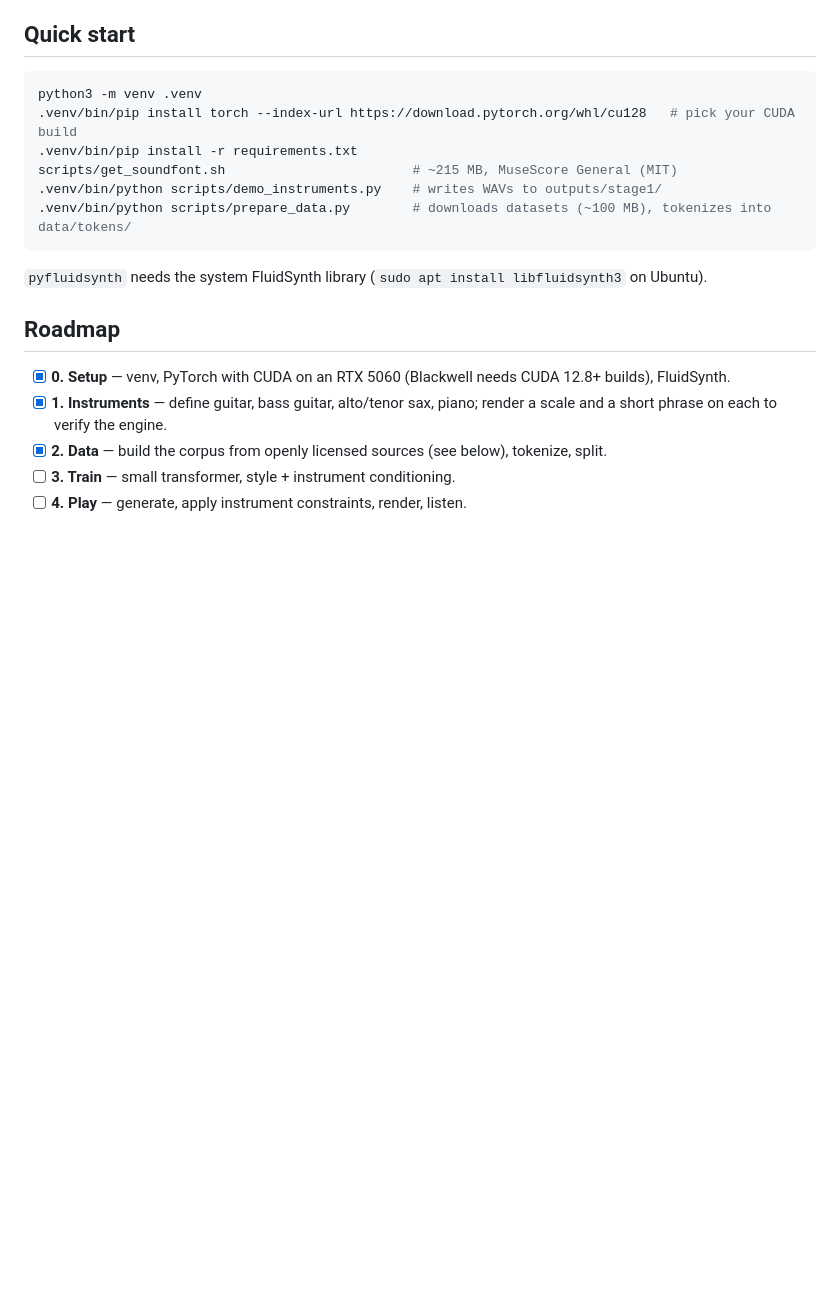
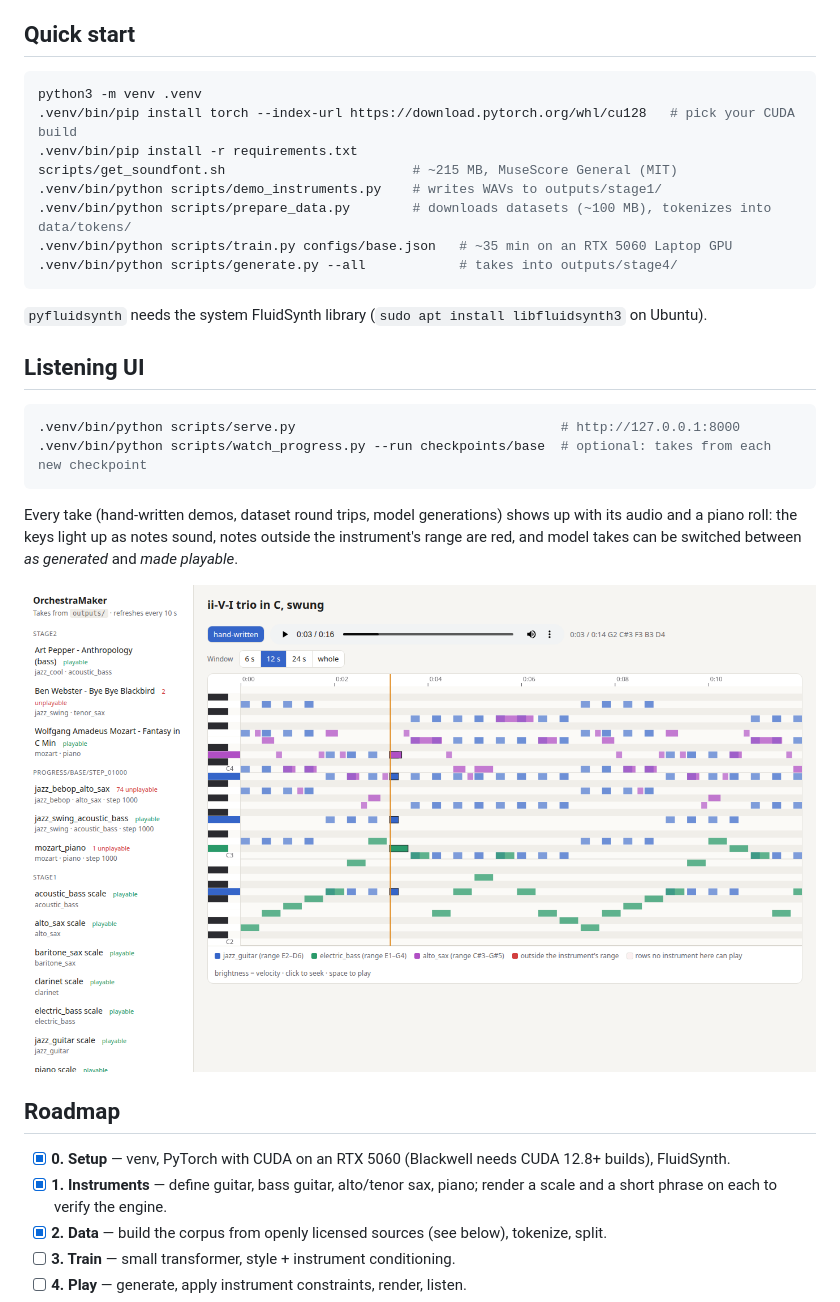
Before and after one commit to coden0th/OrchestraMaker, a Markdown page: README.md, the part around the change. Rendered like a GitHub page; pictures changed too: docs/webui.png (added); blank space fills up the shorter version.

````diff
--- a/README.md
+++ b/README.md
@@ -60,9 +60,24 @@ python3 -m venv .venv
 scripts/get_soundfont.sh                        # ~215 MB, MuseScore General (MIT)
 .venv/bin/python scripts/demo_instruments.py    # writes WAVs to outputs/stage1/
 .venv/bin/python scripts/prepare_data.py        # downloads datasets (~100 MB), tokenizes into data/tokens/
+.venv/bin/python scripts/train.py configs/base.json   # ~35 min on an RTX 5060 Laptop GPU
+.venv/bin/python scripts/generate.py --all            # takes into outputs/stage4/
 ```
 
 `pyfluidsynth` needs the system FluidSynth library (`sudo apt install libfluidsynth3` on Ubuntu).
+
+## Listening UI
+
+```bash
+.venv/bin/python scripts/serve.py                                  # http://127.0.0.1:8000
+.venv/bin/python scripts/watch_progress.py --run checkpoints/base  # optional: takes from each new checkpoint
+```
+
+Every take (hand-written demos, dataset round trips, model generations) shows up with its audio and a
+piano roll: the keys light up as notes sound, notes outside the instrument's range are red, and model
+takes can be switched between *as generated* and *made playable*.
+
+![Web UI: piano roll of the hand-written ii-V-I trio](docs/webui.png)
 
 ## Roadmap
 
````
Also changed, not shown: 7 other files.
